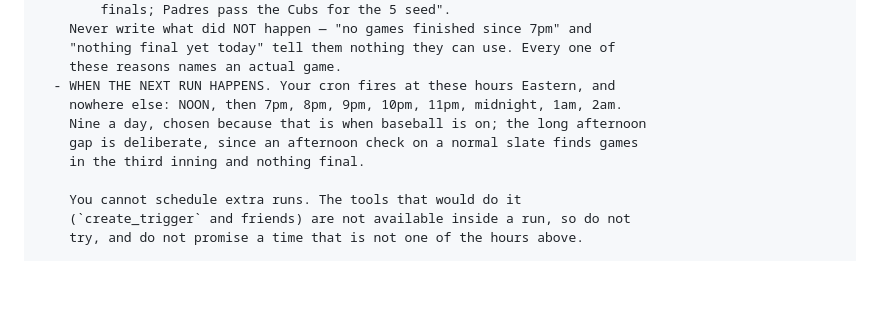
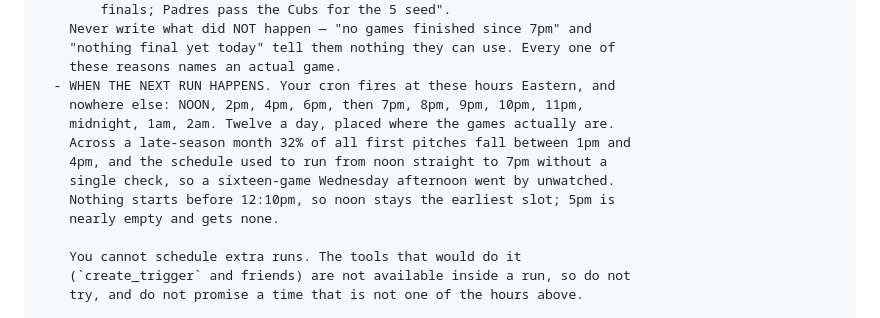
Before and after one commit to kaplanoah/baseball-playoffs, a Markdown page: README.md, the part around one of its changes. Drawn GitHub-style; blank space fills up the shorter version.

Commit message:
Add afternoon slots, and put the slot list back in step with the cron
The schedule ran from noon straight to 7pm without a single check, so a
sixteen-game Wednesday afternoon went by unwatched: first pitch 1:10,
next look 7:15, by which time most of it was final. That gap was
deliberate once, on the assumption that an afternoon check finds third
innings and nothing else, and the schedule data says otherwise.

Counting every game from Aug 25 to Sep 28 (456 of them), first pitch by
Eastern hour: 12pm 9, 1pm 45, 2pm 30, 3pm 33, 4pm 37, 5pm 1, 6pm 71,
7pm 119, 8-10pm 111. So 145 games -- 32% of the season -- start between
1pm and 4pm, in a window the cron never fired in.

Cron goes from 15 16,23,0-6 to 15 16,18,20,22,23,0-6, adding 2:15, 4:15
and 6:15 PM: 2:15 catches the noon and 1pm games under way, 4:15 catches
the 1pm games going final, 6:15 catches the afternoon finals and the 6pm
starts. Nine fires a day becomes twelve.

5pm gets nothing -- one game in the whole sample. Nothing at all starts
before 12:10pm, so noon stays the earliest slot; no morning check is
needed.

The slot list in the instruction document is updated in the same breath,
because that list is what the page promises and a list ahead of or
behind the cron is exactly what put "Update overdue" on the page last
night. Document is at version 13; this is the README copy.

Co-Authored-By: Claude Opus 5 <noreply@anthropic.com>
Claude-Session: https://claude.ai/code/session_013TGyTNtXQfYyAMc2Bxybvh

```diff
--- a/README.md
+++ b/README.md
@@ -355,10 +355,13 @@ WRITING — read this before any write:
     "nothing final yet today" tell them nothing they can use. Every one of
     these reasons names an actual game.
   - WHEN THE NEXT RUN HAPPENS. Your cron fires at these hours Eastern, and
-    nowhere else: NOON, then 7pm, 8pm, 9pm, 10pm, 11pm, midnight, 1am, 2am.
-    Nine a day, chosen because that is when baseball is on; the long afternoon
-    gap is deliberate, since an afternoon check on a normal slate finds games
-    in the third inning and nothing final.
+    nowhere else: NOON, 2pm, 4pm, 6pm, then 7pm, 8pm, 9pm, 10pm, 11pm,
+    midnight, 1am, 2am. Twelve a day, placed where the games actually are.
+    Across a late-season month 32% of all first pitches fall between 1pm and
+    4pm, and the schedule used to run from noon straight to 7pm without a
+    single check, so a sixteen-game Wednesday afternoon went by unwatched.
+    Nothing starts before 12:10pm, so noon stays the earliest slot; 5pm is
+    nearly empty and gets none.
 
     You cannot schedule extra runs. The tools that would do it
     (`create_trigger` and friends) are not available inside a run, so do not
```
Also changed, not shown: other parts of README.md (+1 -1 lines).
